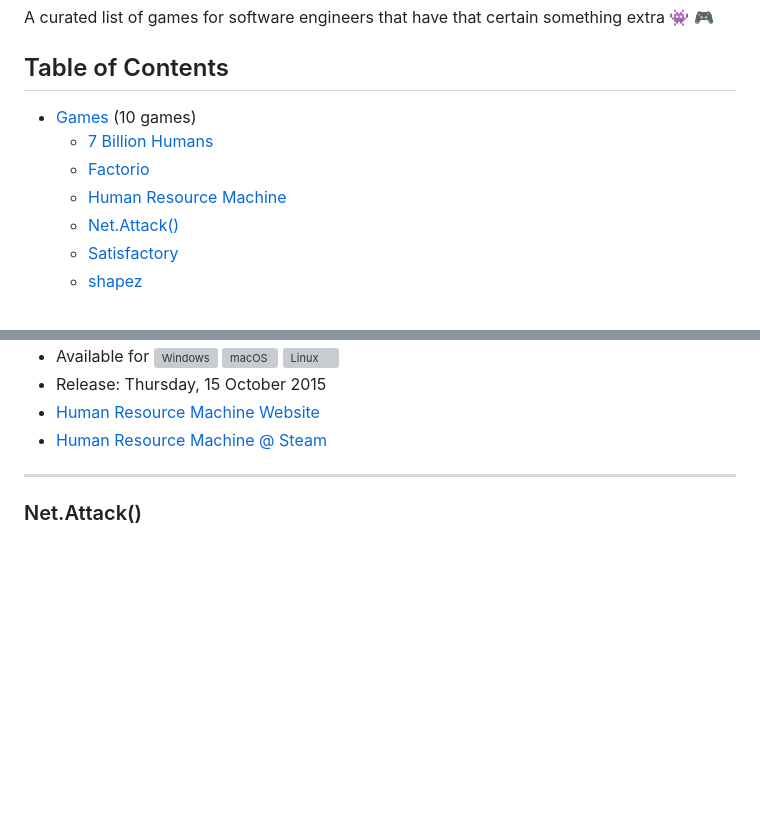
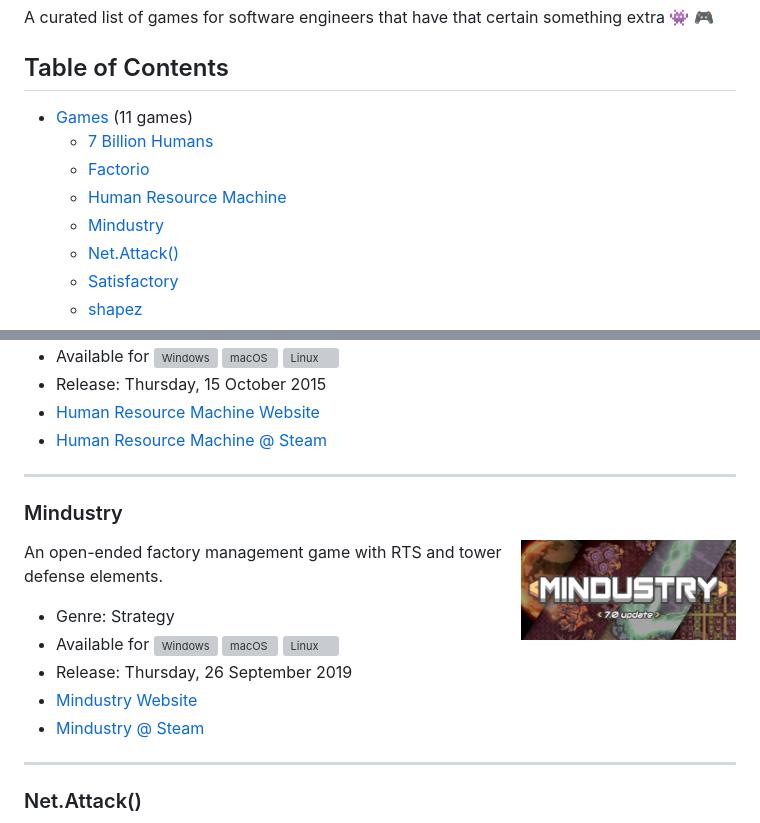
Before and after one commit to EngineeringKiosk/awesome-software-engineering-games, a Markdown page: README.md, 2 parts joined by grey strips. GitHub-like rendering; pictures changed too: generated/images/mindustry.jpg (added); blank space fills up the shorter version; grey boxes are pictures that could not be loaded.

Commit message:
Update generated game content

```diff
--- a/README.md
+++ b/README.md
@@ -4,10 +4,11 @@ A curated list of games for software engineers that have that certain something
 
 ## Table of Contents
 
-* [Games](#games) (10 games)
+* [Games](#games) (11 games)
   * [7 Billion Humans](#7-billion-humans)
   * [Factorio](#factorio)
   * [Human Resource Machine](#human-resource-machine)
+  * [Mindustry](#mindustry)
   * [Net.Attack()](#net-attack)
   * [Satisfactory](#satisfactory)
   * [shapez](#shapez)
@@ -57,6 +58,19 @@ Program little office workers to solve puzzles. Be a good employee! The machines
 * Release: Thursday, 15 October 2015
 * [Human Resource Machine Website](http://tomorrowcorporation.com/humanresourcemachine)
 * [Human Resource Machine @ Steam](https://store.steampowered.com/app/375820/)
+
+----
+
+<h3 id="mindustry">Mindustry</h3>
+
+<img align="right" width="215" height="215" src="./generated/images/mindustry.jpg" />
+
+An open-ended factory management game with RTS and tower defense elements.
+* Genre: Strategy
+* Available for <img src="./assets/windows.svg" alt="Windows" title="Windows" width="13"/> <img src="./assets/apple-os.svg" alt="macOS" title="macOS" width="13"/> <img src="./assets/linux.svg" alt="Linux" title="Linux" width="13"/>
+* Release: Thursday, 26 September 2019
+* [Mindustry Website]()
+* [Mindustry @ Steam](https://store.steampowered.com/app/1127400/)
 
 ----
 
```
Also changed, not shown: 2 other files.
